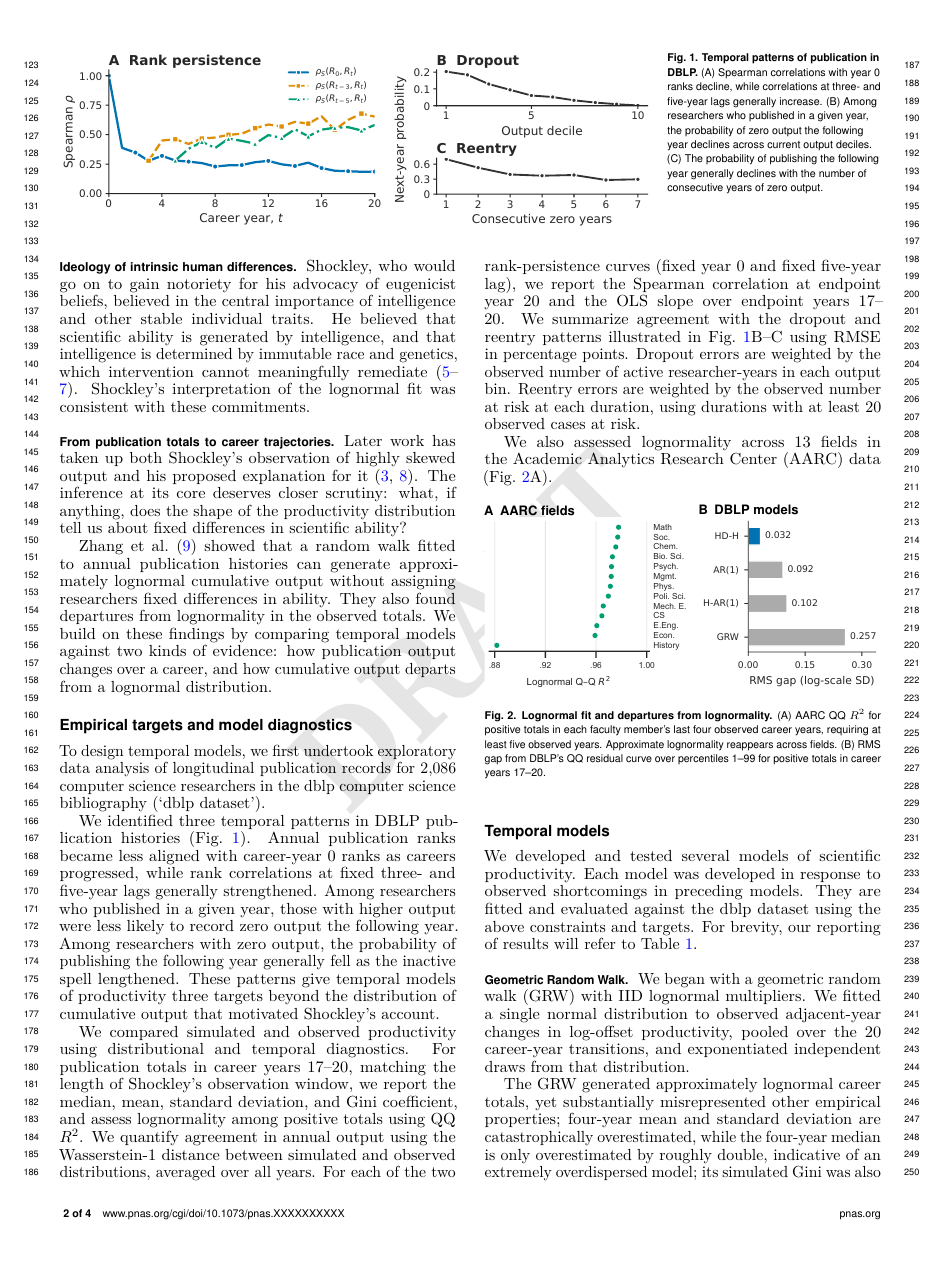
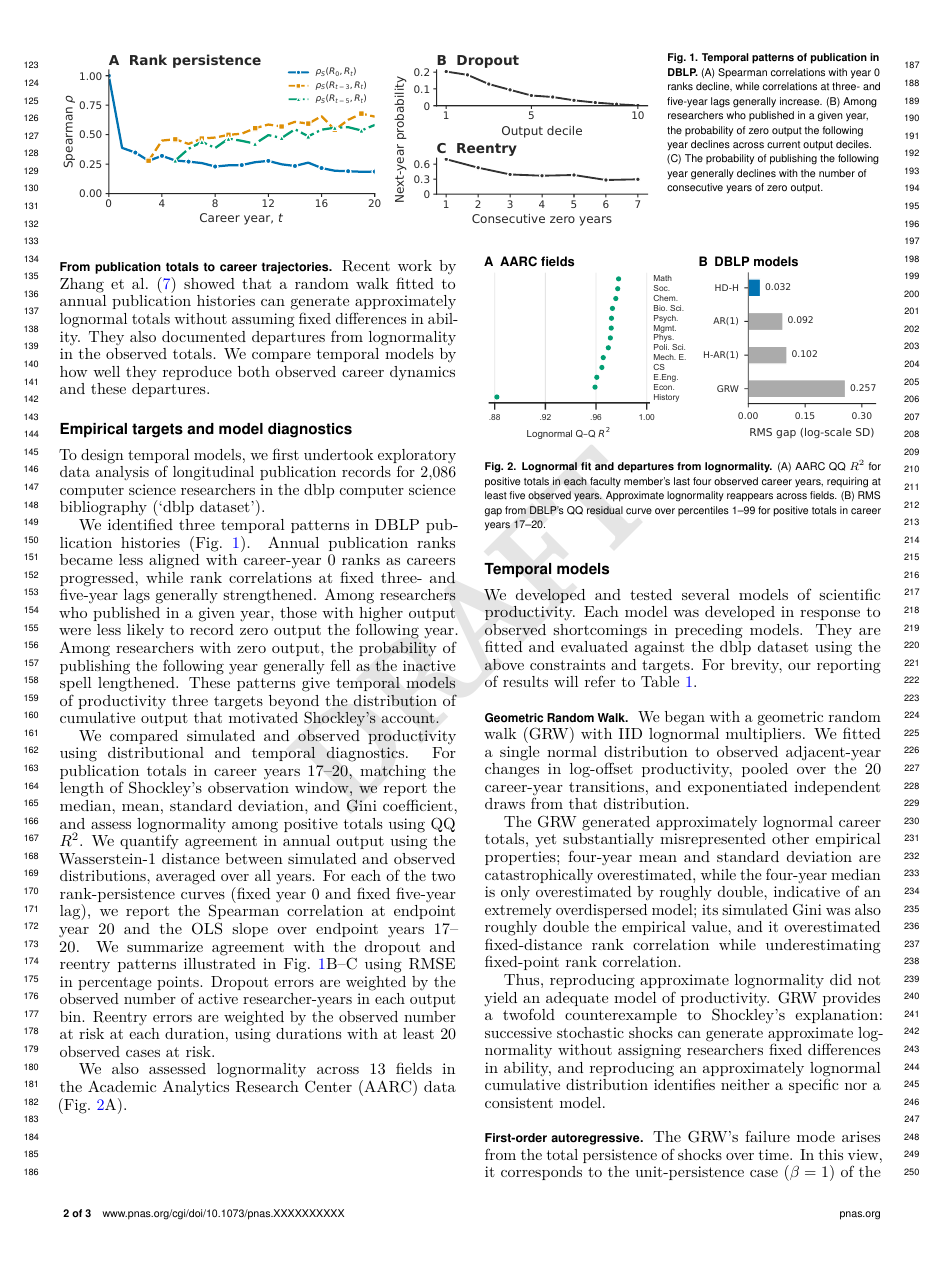
Before and after one commit to crabwife/dblp-models-final, a LaTeX document (manuscript/paper/report_main.tex): page 2 of 4 before the commit and page 2 of 3 after it. The pictures show the PDF file manuscript/paper/report_main.pdf that the author committed with the source.

Commit message:
three pages!

```diff
--- a/manuscript/paper/report_main.tex
+++ b/manuscript/paper/report_main.tex
@@ -82,16 +85,11 @@ the factors represent.
-Shockley, who would go on to gain notoriety for his advocacy of eugenicist beliefs, believed in the central importance of intelligence and other stable individual traits. He believed that scientific ability is generated by intelligence, and that intelligence is determined by immutable race and genetics, which intervention cannot meaningfully remediate~\cite{shockley_lectures_on_eugenics_and_research_taboos1967, shockley_public_hereditarian_and_eugenic_views1965, shockley_later_self_explanation_of_hereditarian_views1980}. Shockley's interpretation of the lognormal fit was consistent with these commitments.
 
 \subsection*{From publication totals to career trajectories}\label{subsec:intro_tots-to-trajs}
-Later work has taken up both Shockley's observation of highly skewed output and his proposed explanation for it~\cite{called_shockley_elegant,shockley_in_modern_science_of_science_wang2021}. The inference at its core deserves closer scrutiny: what, if anything, does the shape of the productivity distribution tell us about fixed differences in scientific ability?
-
-Zhang et al.~\cite{random_walk_reproduces_productivity_trajectories_zhang2026}
+Recent work by Zhang et al.~\cite{random_walk_reproduces_productivity_trajectories_zhang2026}
 showed that a random walk fitted to annual publication histories can
-generate approximately lognormal cumulative output without assigning
-researchers fixed differences in ability. They also found departures
-from lognormality in the observed totals. We build on these findings
-by comparing temporal models against two kinds of evidence: how
-publication output changes over a career, and how cumulative output
-departs from a lognormal distribution.
+generate approximately lognormal totals without assuming fixed
+differences in ability. They also documented departures from
+lognormality in the observed totals. We compare temporal models by how
+well they reproduce both observed career dynamics and these departures.
 
 \section*{Empirical targets and model diagnostics}\label{sec:empirical_constraints}
 To design temporal models, we first undertook exploratory data analysis of longitudinal publication records for 2,086 computer science researchers in the dblp computer science bibliography (`dblp dataset').
```
Also changed, not shown: manuscript/paper/report_main.pdf, manuscript/paper/report_main.tex (11 more changed lines).
